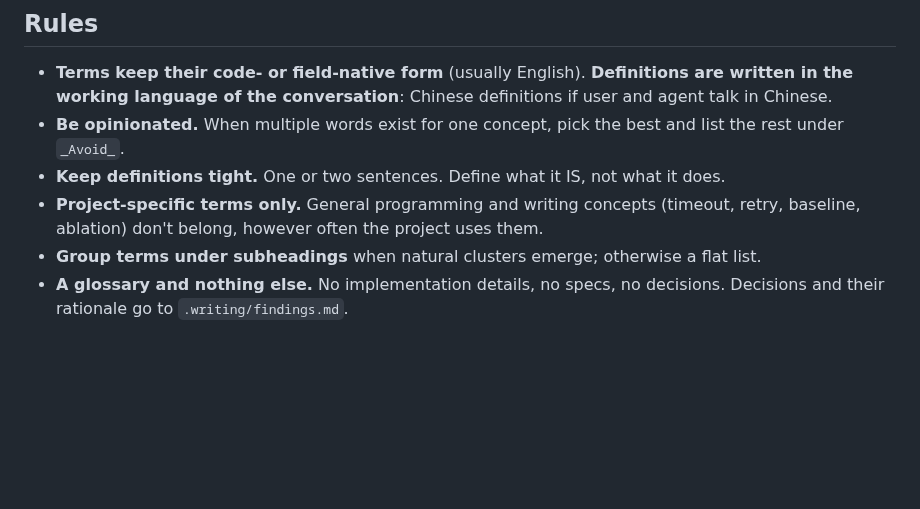
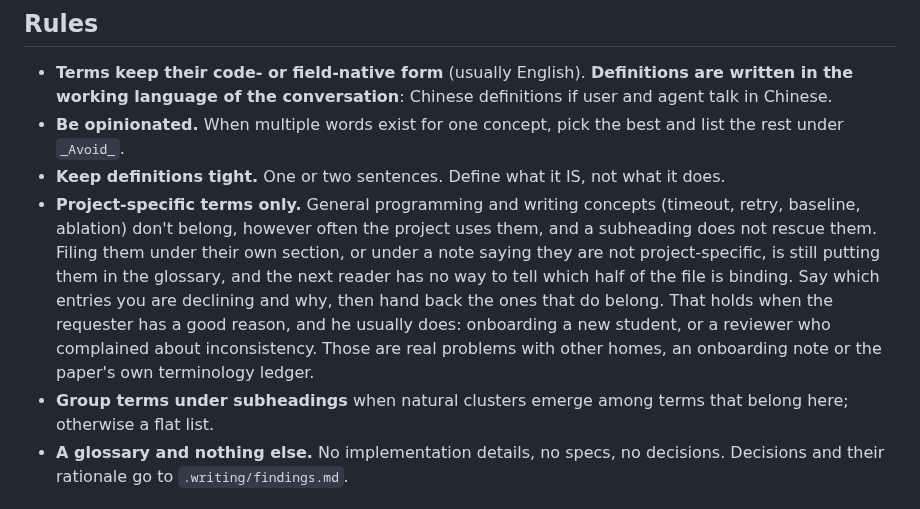
Before and after one commit to SipengXie2024/superpower-writing, a Markdown page: skills/domain-glossary/SKILL.md, the part around the change. Drawn GitHub-style; blank space fills up the shorter version.

Commit message:
fix(domain-glossary): 另起小节不算拒收
新用例 glossary-append-mixes-in-non-terms 实测：技能触发 3/3，两臂
仍同为 0.00。模型读了规则，没有拒收那五条通用词，而是把它们隔离到
单独小标题下，同时明确指出仓库规范说这些不该收——一边照办一边标注
张力。

技能自己提供了这条逃生路：第 43 行写着"出现自然聚类时把词条分组到
小标题下"。于是"不收通用词" + "可以分小标题" = "把通用词收进一个
小标题"。两条各自正确的规则组合起来开了个口子，和 literature 那处
"条目准入 vs 格子标 n/a" 是同一形状。

补上：小标题救不了它们，另起一节仍然是收进词表，而且下一个读者无从
判断文件里哪一半是有约束力的。同时挑明用户的理由通常是真的（带新人、
reviewer 抱怨不一致），但那些问题另有归宿——入门文档或那篇论文自己的
术语账本。分组规则也限定为"在本来就该收的词条之间"。

```diff
--- a/skills/domain-glossary/SKILL.md
+++ b/skills/domain-glossary/SKILL.md
@@ -39,8 +39,8 @@ An optional **Relationships** section (how terms relate: "an **Order** holds man
 - **Terms keep their code- or field-native form** (usually English). **Definitions are written in the working language of the conversation**: Chinese definitions if user and agent talk in Chinese.
 - **Be opinionated.** When multiple words exist for one concept, pick the best and list the rest under `_Avoid_`.
 - **Keep definitions tight.** One or two sentences. Define what it IS, not what it does.
-- **Project-specific terms only.** General programming and writing concepts (timeout, retry, baseline, ablation) don't belong, however often the project uses them.
-- **Group terms under subheadings** when natural clusters emerge; otherwise a flat list.
+- **Project-specific terms only.** General programming and writing concepts (timeout, retry, baseline, ablation) don't belong, however often the project uses them, and a subheading does not rescue them. Filing them under their own section, or under a note saying they are not project-specific, is still putting them in the glossary, and the next reader has no way to tell which half of the file is binding. Say which entries you are declining and why, then hand back the ones that do belong. That holds when the requester has a good reason, and he usually does: onboarding a new student, or a reviewer who complained about inconsistency. Those are real problems with other homes, an onboarding note or the paper's own terminology ledger.
+- **Group terms under subheadings** when natural clusters emerge among terms that belong here; otherwise a flat list.
 - **A glossary and nothing else.** No implementation details, no specs, no decisions. Decisions and their rationale go to `.writing/findings.md`.
 
 ## How this relates to the terminology ledger
```
